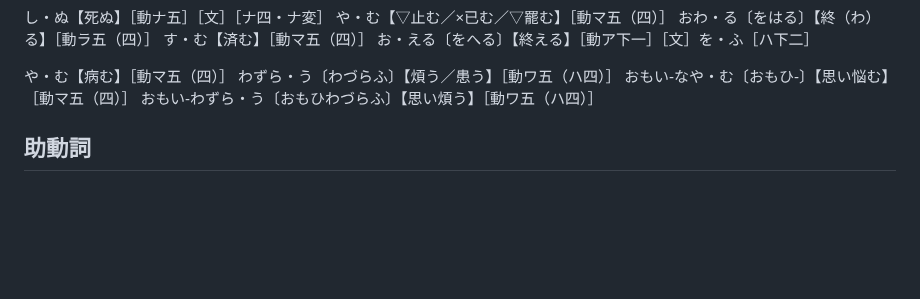
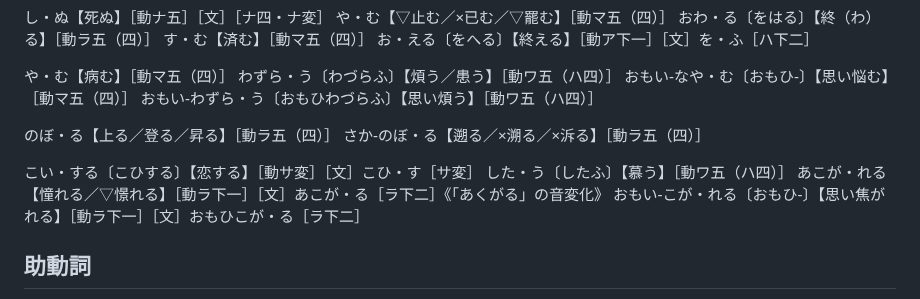
Before and after one commit to sunboyallen/sunboyallen, a Markdown page: 日本語 補足.md, the part around the change. Rendered like a GitHub page; blank space fills up the shorter version.

```diff
--- a/日本語 補足.md
+++ b/日本語 補足.md
@@ -172,6 +172,14 @@
 おもい‐なや・む〔おもひ‐〕【思い悩む】［動マ五（四）］
 おもい‐わずら・う〔おもひわづらふ〕【思い煩う】［動ワ五（ハ四）］
 
+のぼ・る【上る／登る／昇る】［動ラ五（四）］
+さか‐のぼ・る【遡る／×溯る／×泝る】［動ラ五（四）］
+
+こい・する〔こひする〕【恋する】［動サ変］［文］こひ・す［サ変］
+した・う〔したふ〕【慕う】［動ワ五（ハ四）］
+あこが・れる【憧れる／▽憬れる】［動ラ下一］［文］あこが・る［ラ下二］《「あくがる」の音変化》
+おもい‐こが・れる〔おもひ‐〕【思い焦がれる】［動ラ下一］［文］おもひこが・る［ラ下二］
+
 
 ## 助動詞
 
```
Also changed, not shown: url.md (+4 -0 lines).
